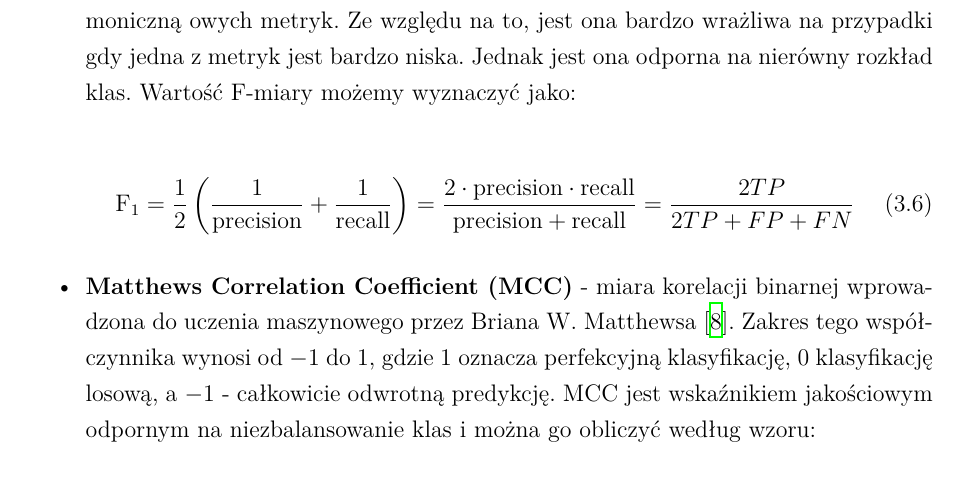
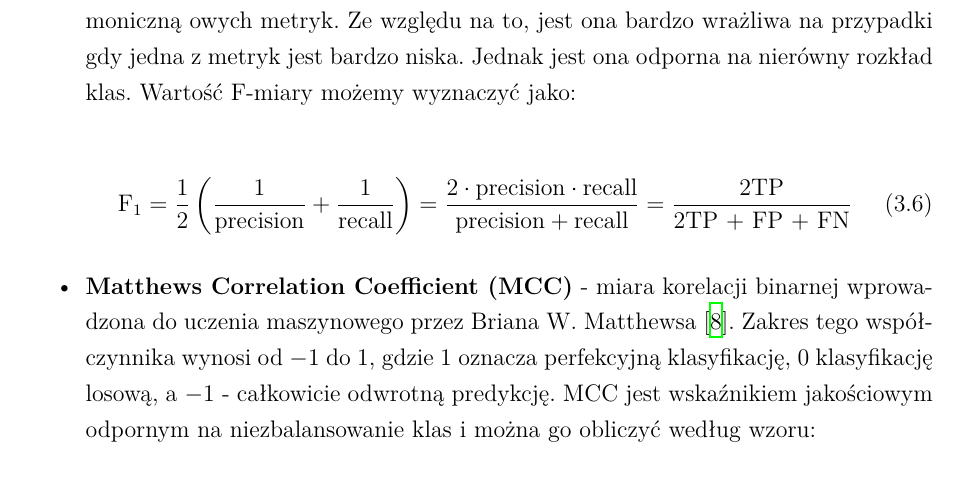
Before and after one commit to KulsonKula/Application-of-artificial-intelligence-methods-for-arrhythmia-detection-based-on-PPG-signal, a LaTeX thesis (thesis/main.tex): part of page 15 of 39, cut so that both start at the same text. Compiled offline with XeLaTeX; a missing font is replaced by an installed copy or a similar font.

Commit message:
chapter 3.5

```diff
--- a/thesis/main.tex
+++ b/thesis/main.tex
@@ -650,7 +650,7 @@ Wykorzystując wymieniane przypadki, jesteśmy w stanie wyznaczyć metryki jako
 	\item \textbf{F-miara} - metryka która łaczy prezycję i czułosć. Wyznacza się jako średnią harmoniczną owych metryk. Ze względu na to, jest ona bardzo wrażliwa na przypadki gdy jedna z metryk jest bardzo niska. Jednak jest ona odporna na nierówny rozkład klas. Wartość F-miary możemy wyznaczyć jako:
 
 	      \begin{equation}
-		      \text{F}_1 = \frac{1}{2} \left( \frac{1}{\text{precision}} + \frac{1}{\text{recall}} \right) = \frac{2 \cdot \text{precision} \cdot \text{recall}}{\text{precision} + \text{recall}} = \frac{2TP}{2TP + FP + FN}
+		      \text{F}_1 = \frac{1}{2} \left( \frac{1}{\text{precision}} + \frac{1}{\text{recall}} \right) = \frac{2 \cdot \text{precision} \cdot \text{recall}}{\text{precision} + \text{recall}} = \frac{\text{2TP}}{\text{2TP + FP + FN}}
 	      \end{equation}
 
 
```
Also changed, not shown: thesis/main.pdf.
